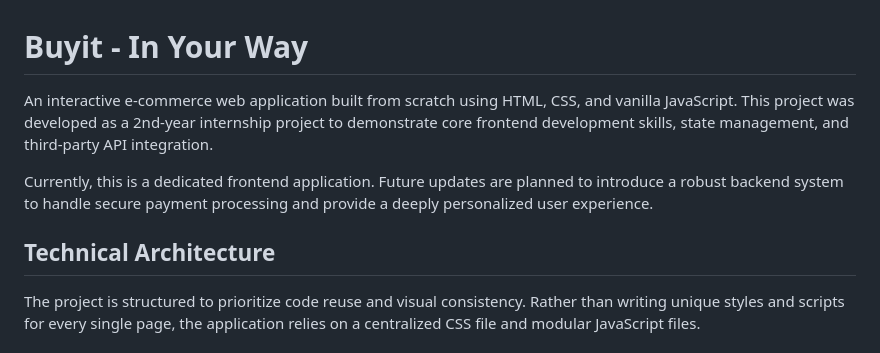
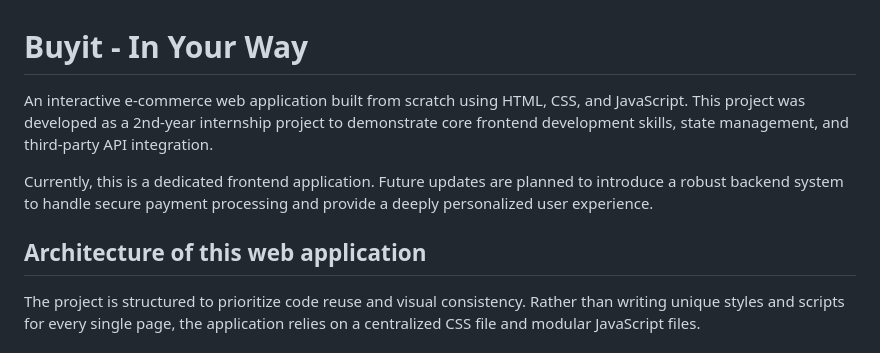
Before and after one commit to Amittkumarr07/Buyit, a Markdown page: README.md, the part around the change. GitHub-like rendering.

```diff
--- a/README.md
+++ b/README.md
@@ -1,10 +1,10 @@
 # Buyit - In Your Way
 
-An interactive e-commerce web application built from scratch using HTML, CSS, and vanilla JavaScript. This project was developed as a 2nd-year internship project to demonstrate core frontend development skills, state management, and third-party API integration.
+An interactive e-commerce web application built from scratch using HTML, CSS, and JavaScript. This project was developed as a 2nd-year internship project to demonstrate core frontend development skills, state management, and third-party API integration.
 
 Currently, this is a dedicated frontend application. Future updates are planned to introduce a robust backend system to handle secure payment processing and provide a deeply personalized user experience.
 
-## Technical Architecture
+## Architecture of this web application
 
 The project is structured to prioritize code reuse and visual consistency. Rather than writing unique styles and scripts for every single page, the application relies on a centralized CSS file and modular JavaScript files.
 
```
